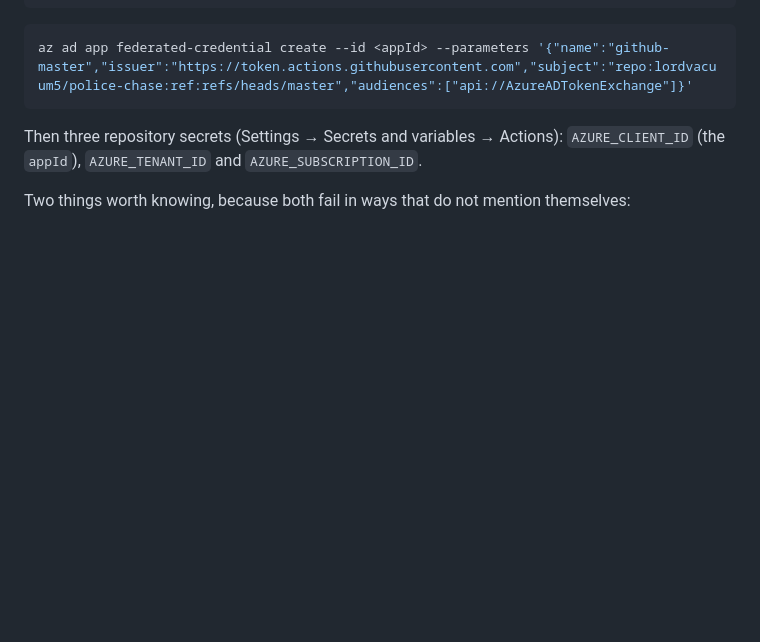
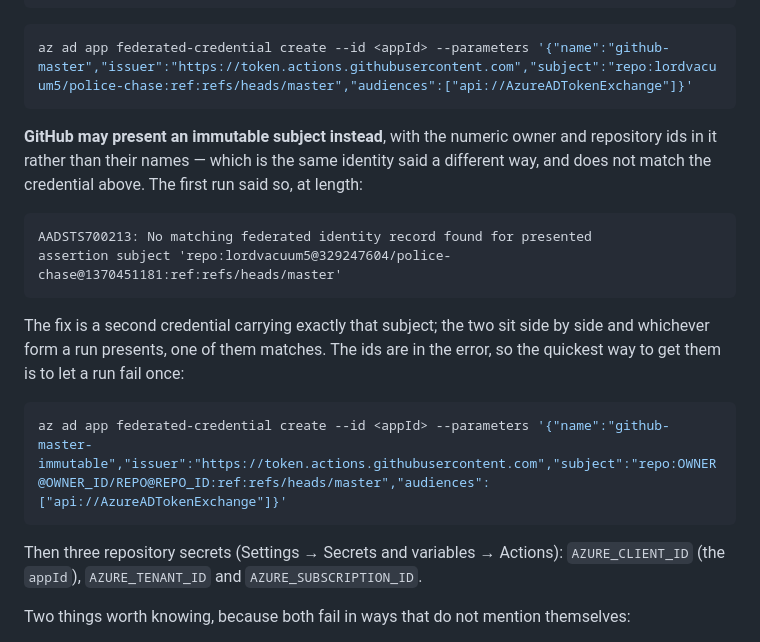
Before and after one commit to lordvacuum5/police-chase, a Markdown page: README.md, the part around the change. GitHub-like rendering; blank space fills up the shorter version.

Commit message:
Note the immutable GitHub OIDC subject in the deploy setup
The first Actions run failed at sign-in: GitHub presented
"repo:lordvacuum5@329247604/police-chase@1370451181:ref:refs/heads/master",
with numeric owner and repository ids rather than names, which no
federated credential matched. A second credential carrying that exact
subject now sits beside the first, and the README says so with the error
to search for.

Co-Authored-By: Claude Opus 5 <noreply@anthropic.com>

````diff
--- a/README.md
+++ b/README.md
@@ -241,6 +241,24 @@ az role assignment create --assignee <appId> --role "Website Contributor" --scop
 
 ```bash
 az ad app federated-credential create --id <appId> --parameters '{"name":"github-master","issuer":"https://token.actions.githubusercontent.com","subject":"repo:lordvacuum5/police-chase:ref:refs/heads/master","audiences":["api://AzureADTokenExchange"]}'
+```
+
+**GitHub may present an immutable subject instead**, with the numeric owner and
+repository ids in it rather than their names — which is the same identity said
+a different way, and does not match the credential above. The first run said
+so, at length:
+
+```
+AADSTS700213: No matching federated identity record found for presented
+assertion subject 'repo:lordvacuum5@329247604/police-chase@1370451181:ref:refs/heads/master'
+```
+
+The fix is a second credential carrying exactly that subject; the two sit side
+by side and whichever form a run presents, one of them matches. The ids are in
+the error, so the quickest way to get them is to let a run fail once:
+
+```bash
+az ad app federated-credential create --id <appId> --parameters '{"name":"github-master-immutable","issuer":"https://token.actions.githubusercontent.com","subject":"repo:OWNER@OWNER_ID/REPO@REPO_ID:ref:refs/heads/master","audiences":["api://AzureADTokenExchange"]}'
 ```
 
 Then three repository secrets (Settings → Secrets and variables → Actions):
````
